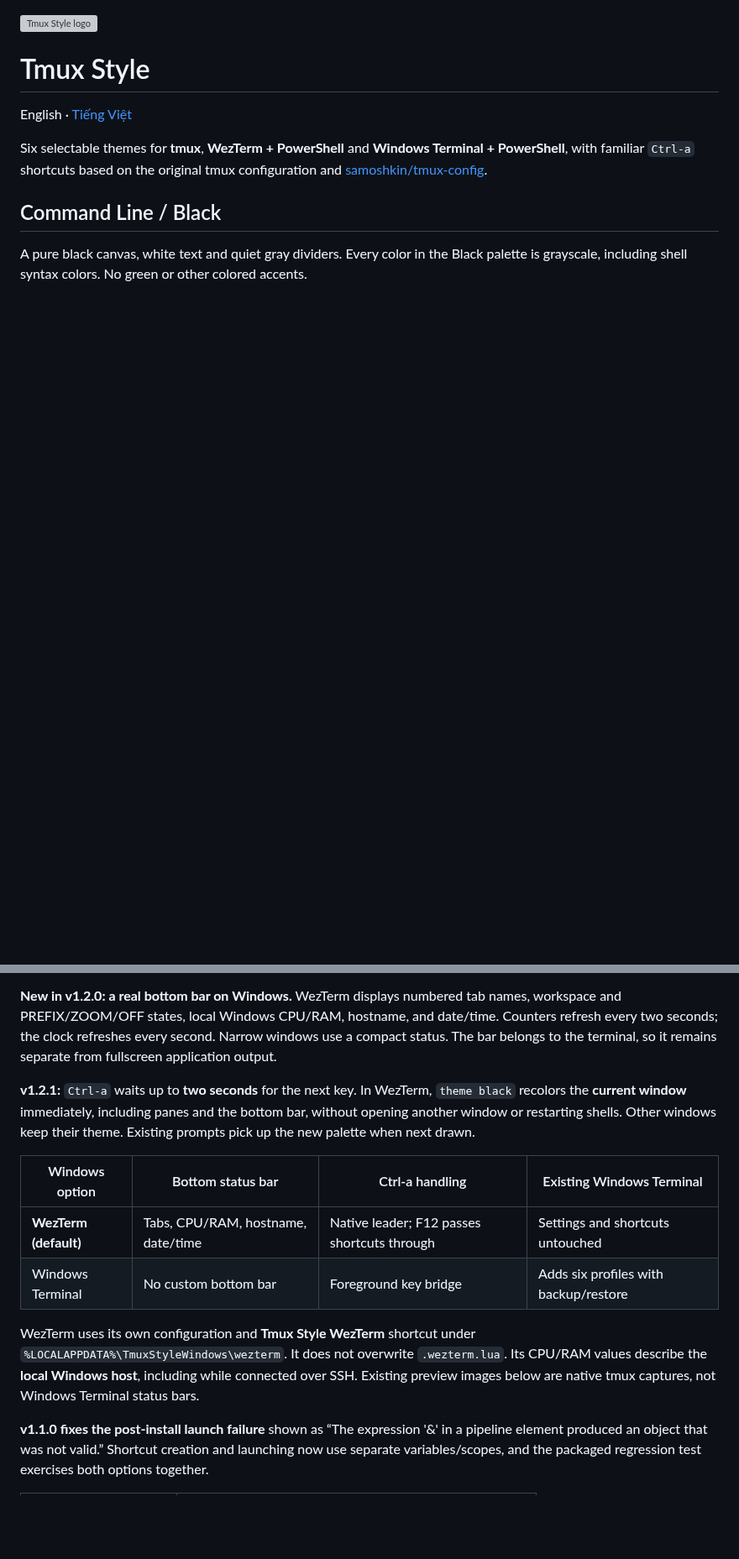
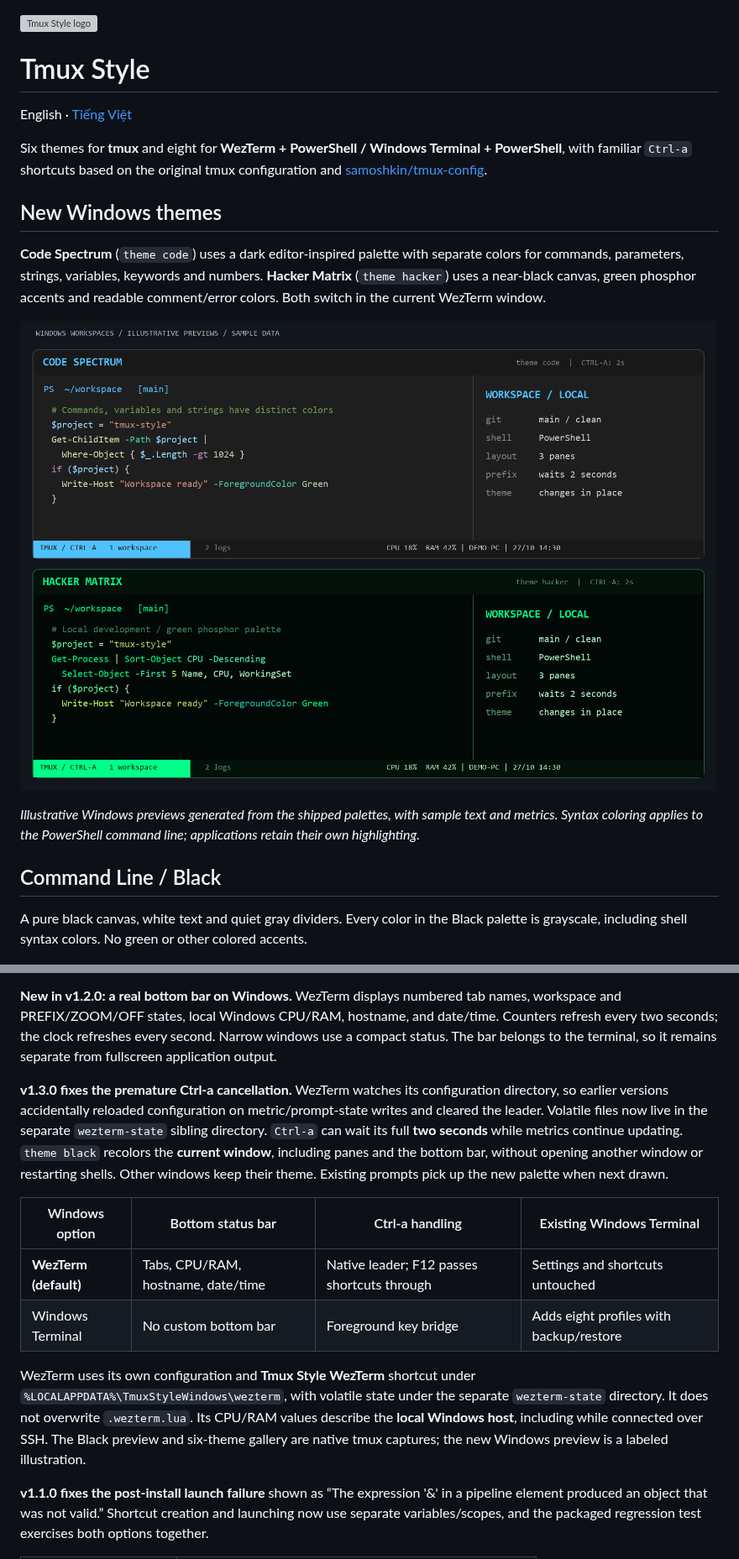
Before and after one commit to devoralabsapp/tmux-style, a Markdown page: README.md, 2 parts joined by grey strips. Shown at 84% size. GitHub-like rendering; pictures changed too: preview/windows-new-themes.png (added); blank space fills up the shorter version; grey boxes are pictures that could not be loaded.

```diff
--- a/README.md
+++ b/README.md
@@ -4,7 +4,15 @@
 
 English · [Tiếng Việt](README.vi.md)
 
-Six selectable themes for **tmux**, **WezTerm + PowerShell** and **Windows Terminal + PowerShell**, with familiar `Ctrl-a` shortcuts based on the original tmux configuration and [samoshkin/tmux-config](https://github.com/samoshkin/tmux-config).
+Six themes for **tmux** and eight for **WezTerm + PowerShell / Windows Terminal + PowerShell**, with familiar `Ctrl-a` shortcuts based on the original tmux configuration and [samoshkin/tmux-config](https://github.com/samoshkin/tmux-config).
+
+## New Windows themes
+
+**Code Spectrum** (`theme code`) uses a dark editor-inspired palette with separate colors for commands, parameters, strings, variables, keywords and numbers. **Hacker Matrix** (`theme hacker`) uses a near-black canvas, green phosphor accents and readable comment/error colors. Both switch in the current WezTerm window.
+
+![Code Spectrum and Hacker Matrix illustrative previews](preview/windows-new-themes.png)
+
+*Illustrative Windows previews generated from the shipped palettes, with sample text and metrics. Syntax coloring applies to the PowerShell command line; applications retain their own highlighting.*
 
 ## Command Line / Black
 
@@ -33,14 +41,14 @@ The per-user installer uses Windows PowerShell 5.1 and .NET Framework 4.8 on Win
 
 **New in v1.2.0: a real bottom bar on Windows.** WezTerm displays numbered tab names, workspace and PREFIX/ZOOM/OFF states, local Windows CPU/RAM, hostname, and date/time. Counters refresh every two seconds; the clock refreshes every second. Narrow windows use a compact status. The bar belongs to the terminal, so it remains separate from fullscreen application output.
 
-**v1.2.1:** `Ctrl-a` waits up to **two seconds** for the next key. In WezTerm, `theme black` recolors the **current window** immediately, including panes and the bottom bar, without opening another window or restarting shells. Other windows keep their theme. Existing prompts pick up the new palette when next drawn.
+**v1.3.0 fixes the premature Ctrl-a cancellation.** WezTerm watches its configuration directory, so earlier versions accidentally reloaded configuration on metric/prompt-state writes and cleared the leader. Volatile files now live in the separate `wezterm-state` sibling directory. `Ctrl-a` can wait its full **two seconds** while metrics continue updating. `theme black` recolors the **current window**, including panes and the bottom bar, without opening another window or restarting shells. Other windows keep their theme. Existing prompts pick up the new palette when next drawn.
 
 | Windows option | Bottom status bar | Ctrl-a handling | Existing Windows Terminal |
 | --- | --- | --- | --- |
 | **WezTerm (default)** | Tabs, CPU/RAM, hostname, date/time | Native leader; F12 passes shortcuts through | Settings and shortcuts untouched |
-| Windows Terminal | No custom bottom bar | Foreground key bridge | Adds six profiles with backup/restore |
+| Windows Terminal | No custom bottom bar | Foreground key bridge | Adds eight profiles with backup/restore |
 
-WezTerm uses its own configuration and **Tmux Style WezTerm** shortcut under `%LOCALAPPDATA%\TmuxStyleWindows\wezterm`. It does not overwrite `.wezterm.lua`. Its CPU/RAM values describe the **local Windows host**, including while connected over SSH. Existing preview images below are native tmux captures, not Windows Terminal status bars.
+WezTerm uses its own configuration and **Tmux Style WezTerm** shortcut under `%LOCALAPPDATA%\TmuxStyleWindows\wezterm`, with volatile state under the separate `wezterm-state` directory. It does not overwrite `.wezterm.lua`. Its CPU/RAM values describe the **local Windows host**, including while connected over SSH. The Black preview and six-theme gallery are native tmux captures; the new Windows preview is a labeled illustration.
 
 **v1.1.0 fixes the post-install launch failure** shown as “The expression '&' in a pipeline element produced an object that was not valid.” Shortcut creation and launching now use separate variables/scopes, and the packaged regression test exercises both options together.
 
```
Also changed, not shown: other parts of README.md (+2 -2 lines), README.vi.md (+5 -1 lines), windows-terminal/README.md (+12 -4 lines), 16 other files.
